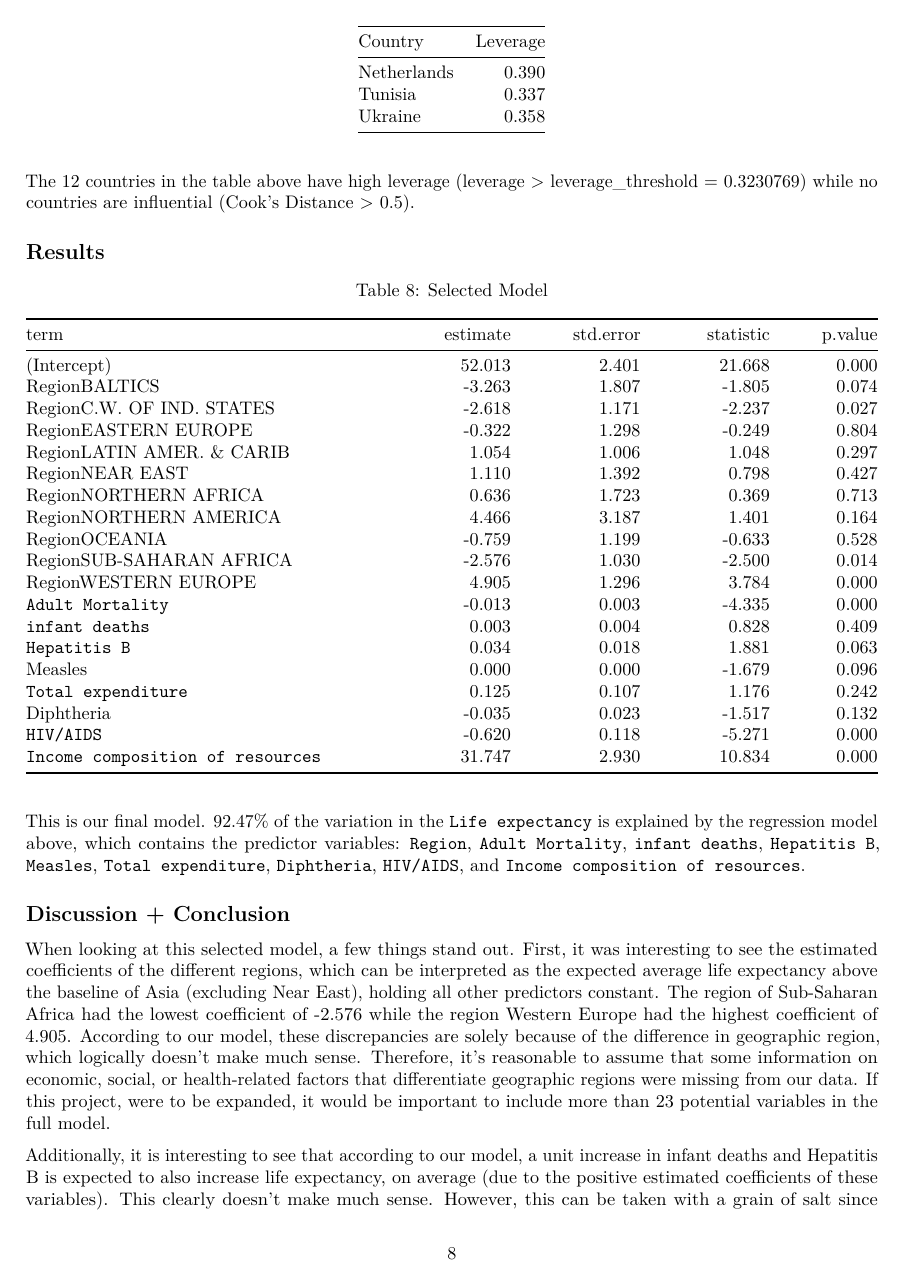
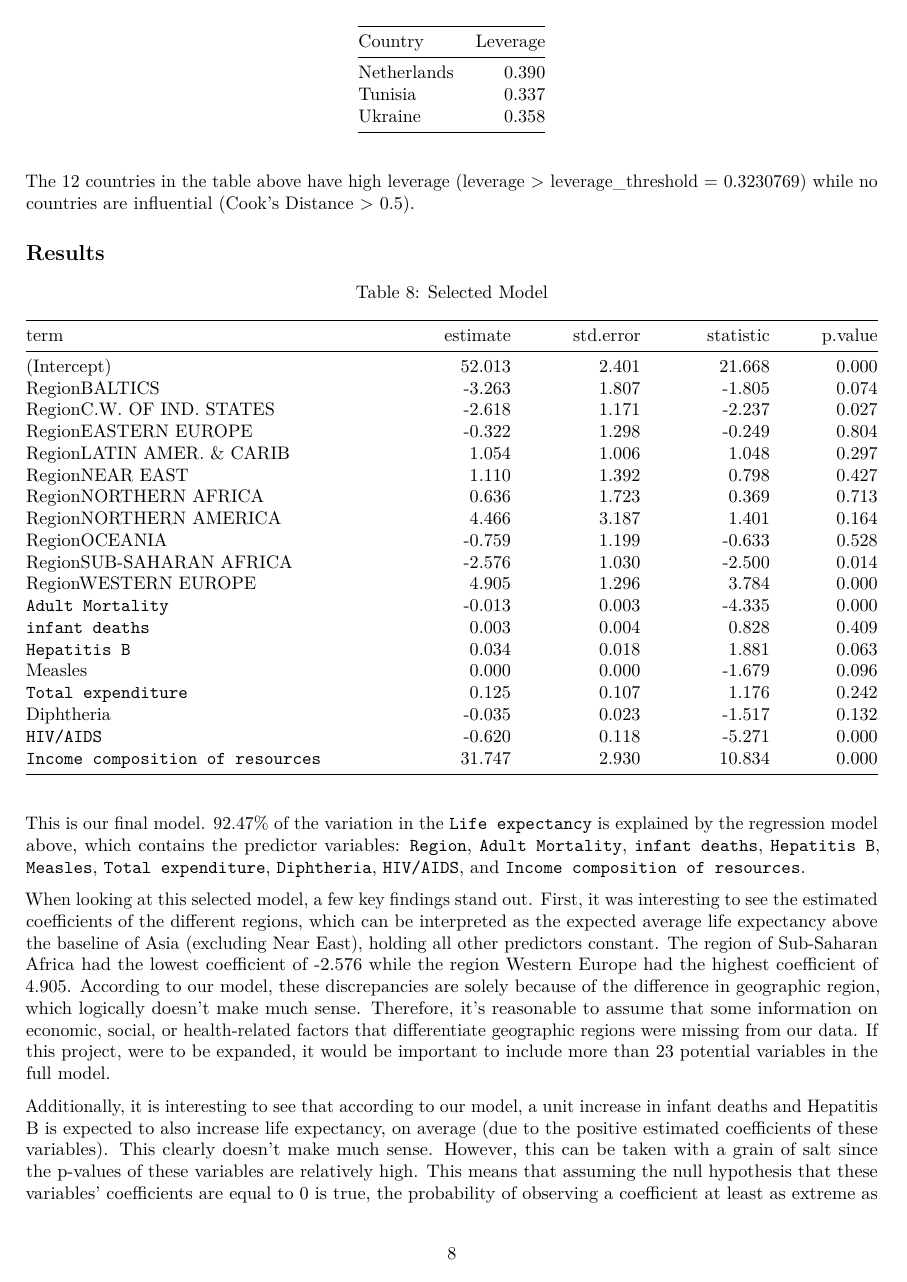
Before and after one commit to karamoubari/final-project-predicting-life-expectancy, an R Markdown document (03-written-report/written-report.Rmd): page 8 of 10. Rendered offline with R 4.5, knitr and Pandoc, then LaTeX, with nearby package versions; some code elsewhere in the file could not run offline; common packages that the code uses without loading them are loaded.

Commit message:
Added to results

```diff
--- a/03-written-report/written-report.Rmd
+++ b/03-written-report/written-report.Rmd
@@ -572,9 +572,7 @@ r_sq <- selected_model %>%
 
 This is our final model. `r r_sq`% of the variation in the `Life expectancy` is explained by the regression model above, which contains the predictor variables: `Region`, `Adult Mortality`, `infant deaths`, `Hepatitis B`, `Measles`, `Total expenditure`, `Diphtheria`, `HIV/AIDS`, and `Income composition of resources`.
 
-## Discussion + Conclusion
-
-When looking at this selected model, a few things stand out. First, it was interesting to see the estimated coefficients of the different regions, which can be interpreted as the expected average life expectancy above the baseline of Asia (excluding Near East), holding all other predictors constant. The region of Sub-Saharan Africa had the lowest coefficient of -2.576 while the region Western Europe had the highest coefficient of 4.905. According to our model, these discrepancies are solely because of the difference in geographic region, which logically doesn't make much sense. Therefore, it's reasonable to assume that some information on economic, social, or health-related factors that differentiate geographic regions were missing from our data. If this project, were to be expanded, it would be important to include more than 23 potential variables in the full model.
+When looking at this selected model, a few key findings stand out. First, it was interesting to see the estimated coefficients of the different regions, which can be interpreted as the expected average life expectancy above the baseline of Asia (excluding Near East), holding all other predictors constant. The region of Sub-Saharan Africa had the lowest coefficient of -2.576 while the region Western Europe had the highest coefficient of 4.905. According to our model, these discrepancies are solely because of the difference in geographic region, which logically doesn't make much sense. Therefore, it's reasonable to assume that some information on economic, social, or health-related factors that differentiate geographic regions were missing from our data. If this project, were to be expanded, it would be important to include more than 23 potential variables in the full model.
 
 Additionally, it is interesting to see that according to our model, a unit increase in infant deaths and Hepatitis B is expected to also increase life expectancy, on average (due to the positive estimated coefficients of these variables). This clearly doesn't make much sense. However, this can be taken with a grain of salt since the p-values of these variables are relatively high. This means that assuming the null hypothesis that these variables' coefficients are equal to 0 is true, the probability of observing a coefficient at least as extreme as the one we've observed is not super unlikely. We have a similar situation for Measles, which according to our model, adds no additional information to model even though it made it past all the model selection methods we conducted.
 
```
Also changed, not shown: 03-written-report/written-report.Rmd (3 more changed lines).
